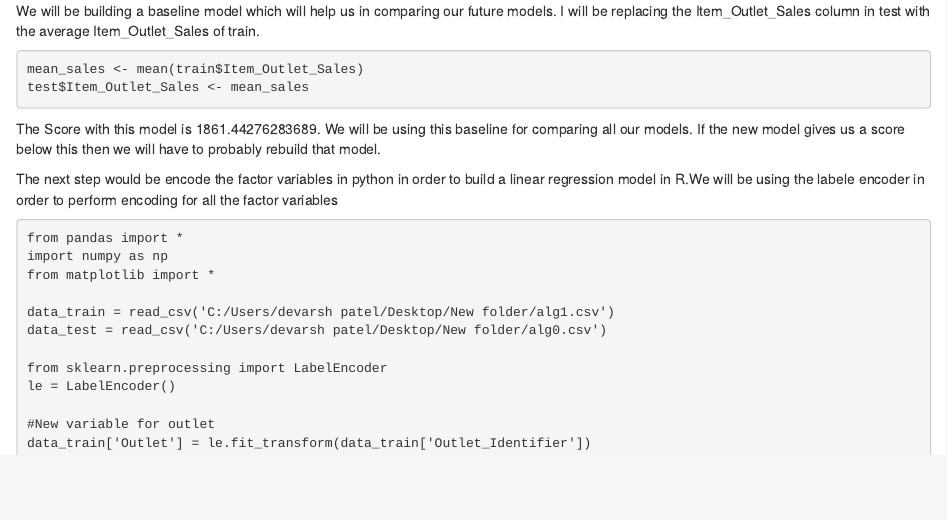
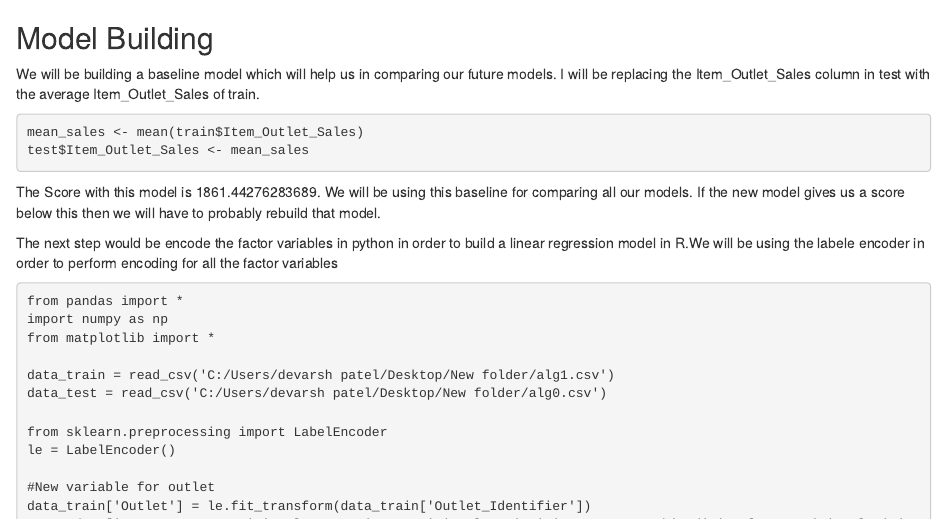
Before and after one commit to Devarsh-UTD/Big-Mart-Sales, an R Markdown document (Model Building.rmd): the page in a window 1100 px wide, from its top. Rendered offline with R 4.5, knitr and Pandoc, with nearby package versions.

Commit message:
Update Model Building.rmd

```diff
--- a/Model Building.rmd
+++ b/Model Building.rmd
@@ -1,3 +1,5 @@
+## Model Building
+
 We will be building a baseline model which will help us in comparing our future models.
 I will be replacing the Item_Outlet_Sales column in test with the average Item_Outlet_Sales of train.
 
```
